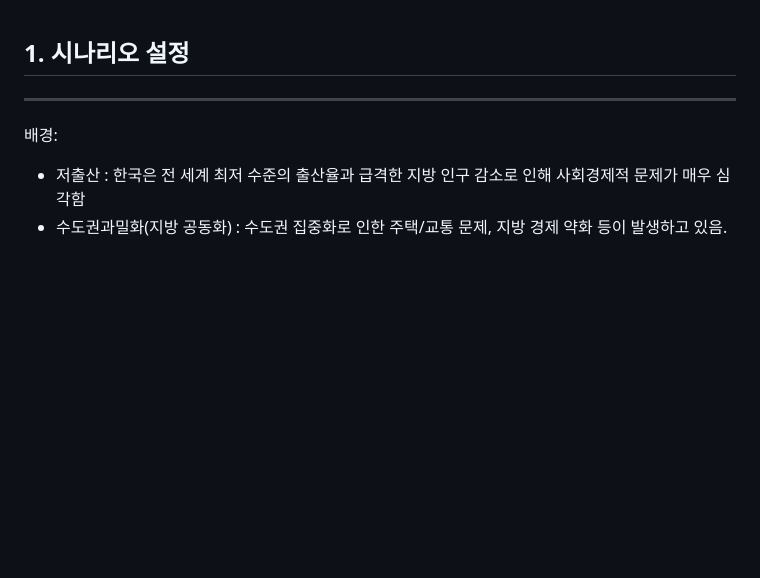
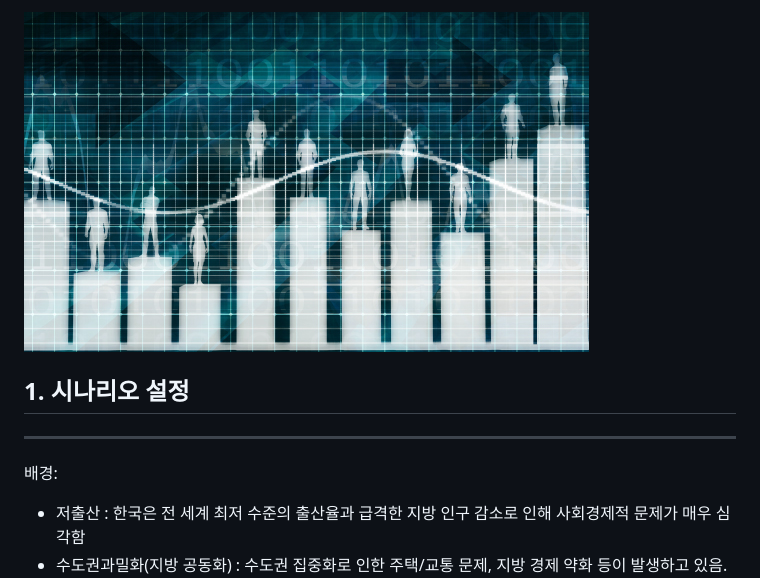
Before and after one commit to Phoenix-EDA-Team/EDA-Demographic, a Markdown page: README.md, the part around the change. GitHub-like rendering; pictures changed too: readme_main.jpg (added); blank space fills up the shorter version.

Commit message:
Docs:Readme.md수정

```diff
--- a/README.md
+++ b/README.md
@@ -1,3 +1,5 @@
+![메인이미지](readme_main.jpg)
+
 ## 1. 시나리오 설정
 ----------------------
 배경:
```
Also changed, not shown: 1 other file.
